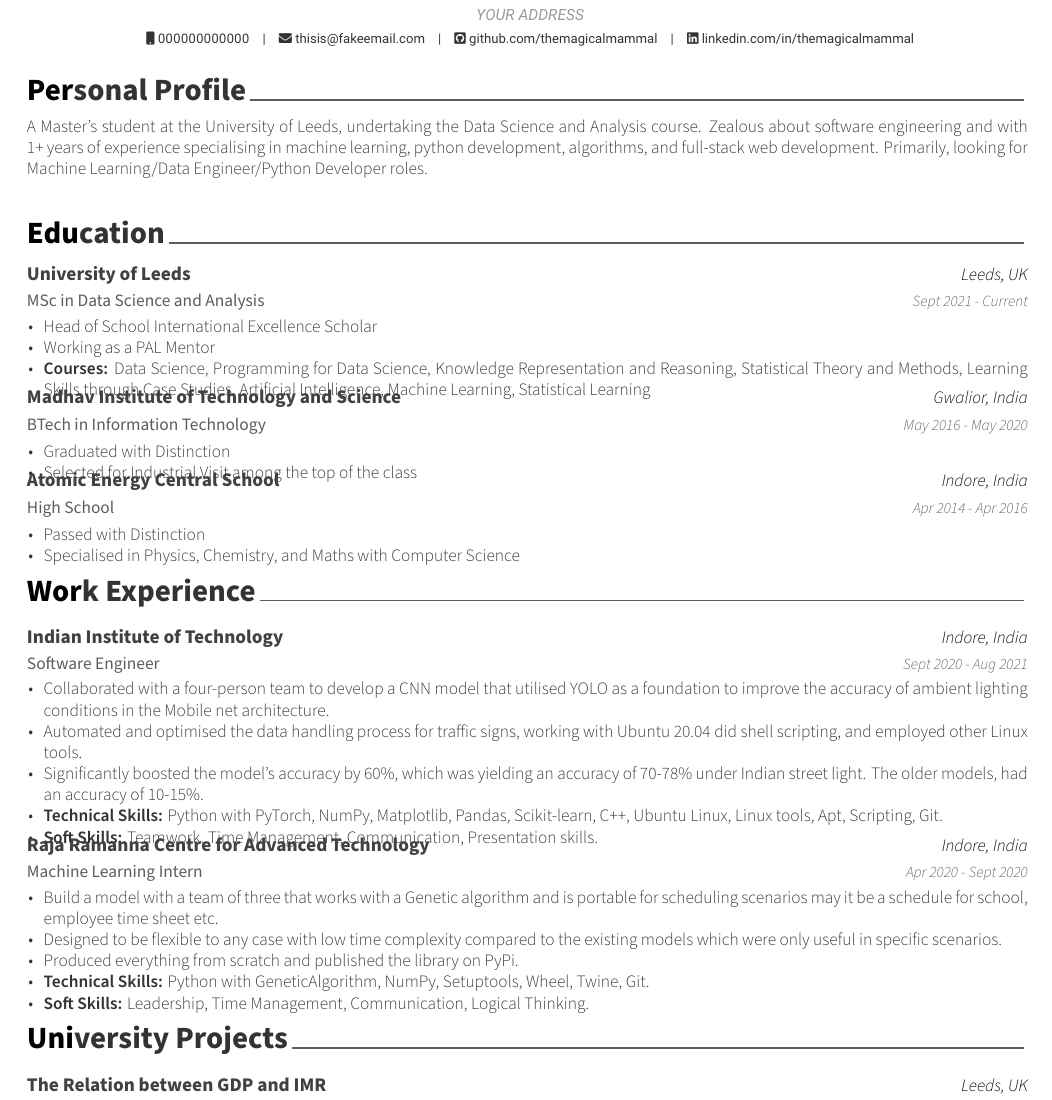
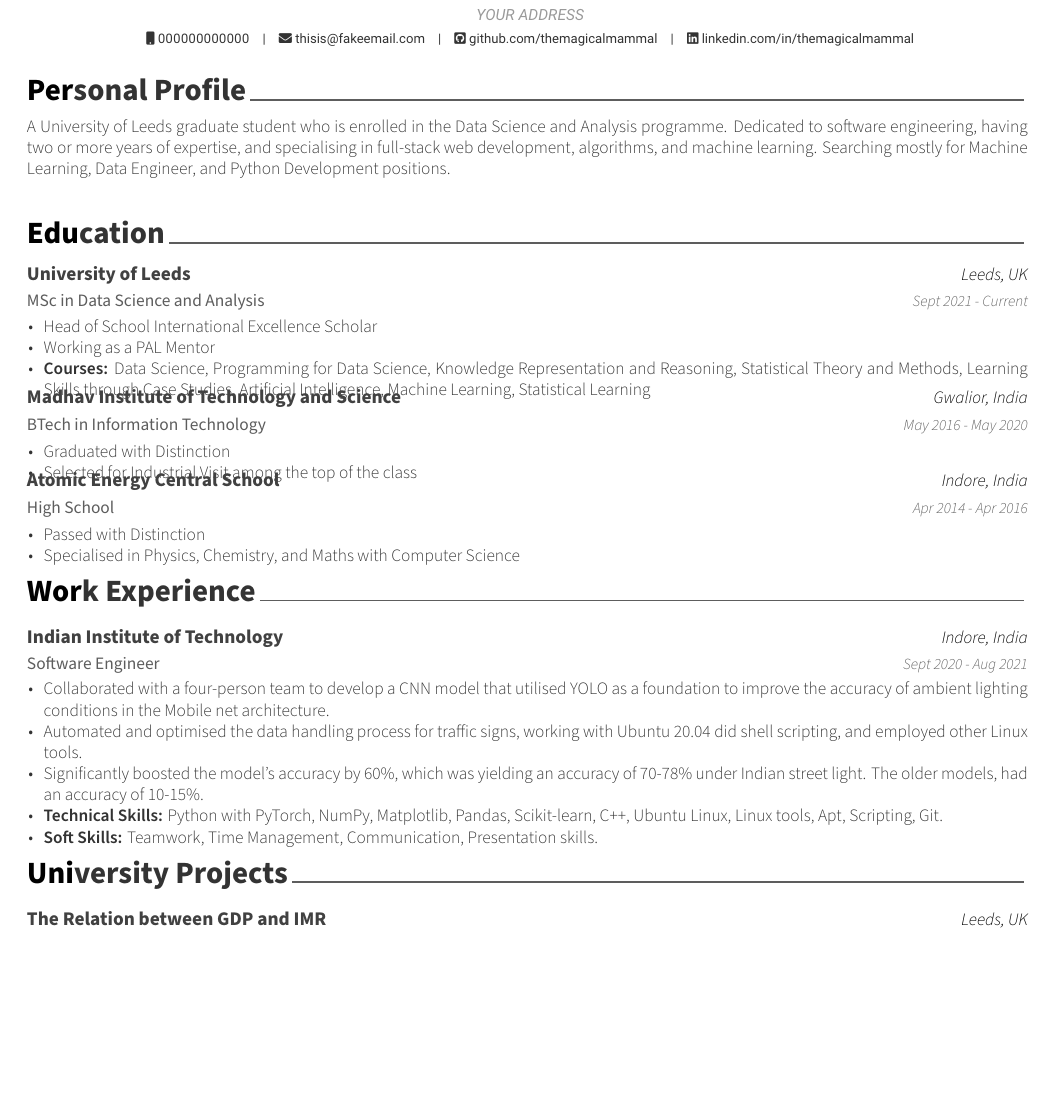
Before and after one commit to themagicalmammal/Resume, a LaTeX CV (resume.tex, which reads cv/experience.tex, cv/summary.tex): part of page 1 of 2, cut so that both start at the same text, the shorter picture padded with empty space. Compiled offline with XeLaTeX.

Commit message:
Some minor fixes

```diff
--- a/cv/experience.tex
+++ b/cv/experience.tex
@@ -25,21 +25,4 @@
       \end{cvitems}
     }
 
-%---------------------------------------------------------
-  \cventry
-    {Machine Learning Intern} % Job title
-    {Raja Ramanna Centre for Advanced Technology} % Organisation
-    {Indore, India} % Location
-    {Apr 2020 - Sept 2020} % Date(s)
-    {
-      \begin{cvitems} % Description(s) of tasks/responsibilities
-        \item {Build a model with a team of three that works with a Genetic algorithm and is portable for scheduling scenarios may it be a schedule for school, employee time sheet etc.}
-        \item {Designed to be flexible to any case with low time complexity compared to the existing models which were only useful in specific scenarios.}
-        \item {Produced everything from scratch and published the library on \href{https://pypi.org/project/genetictabler/}{PyPi.}}
-        \item {\textbf{Technical Skills:} Python with GeneticAlgorithm, NumPy, Setuptools, Wheel, Twine, Git.}
-        \item {\textbf{Soft Skills:} Leadership, Time Management, Communication, Logical Thinking.}
-      \end{cvitems}
-    }
-
-%---------------------------------------------------------
 \end{cventries}
--- a/cv/summary.tex
+++ b/cv/summary.tex
@@ -10,5 +10,5 @@
 \begin{cvparagraph}
 
 %---------------------------------------------------------
-A Master’s student at the University of Leeds, undertaking the Data Science and Analysis course. Zealous about software engineering and with 1+ years of experience specialising in machine learning, python development, algorithms, and full-stack web development. Primarily, looking for Machine Learning/Data Engineer/Python Developer roles.
+A University of Leeds graduate student who is enrolled in the Data Science and Analysis programme. Dedicated to software engineering, having two or more years of expertise, and specialising in full-stack web development, algorithms, and machine learning. Searching mostly for Machine Learning, Data Engineer, and Python Development positions.
 \end{cvparagraph}
```
Also changed, not shown: README.md, Resume.pdf, cv/experience.tex (4 more changed lines).
